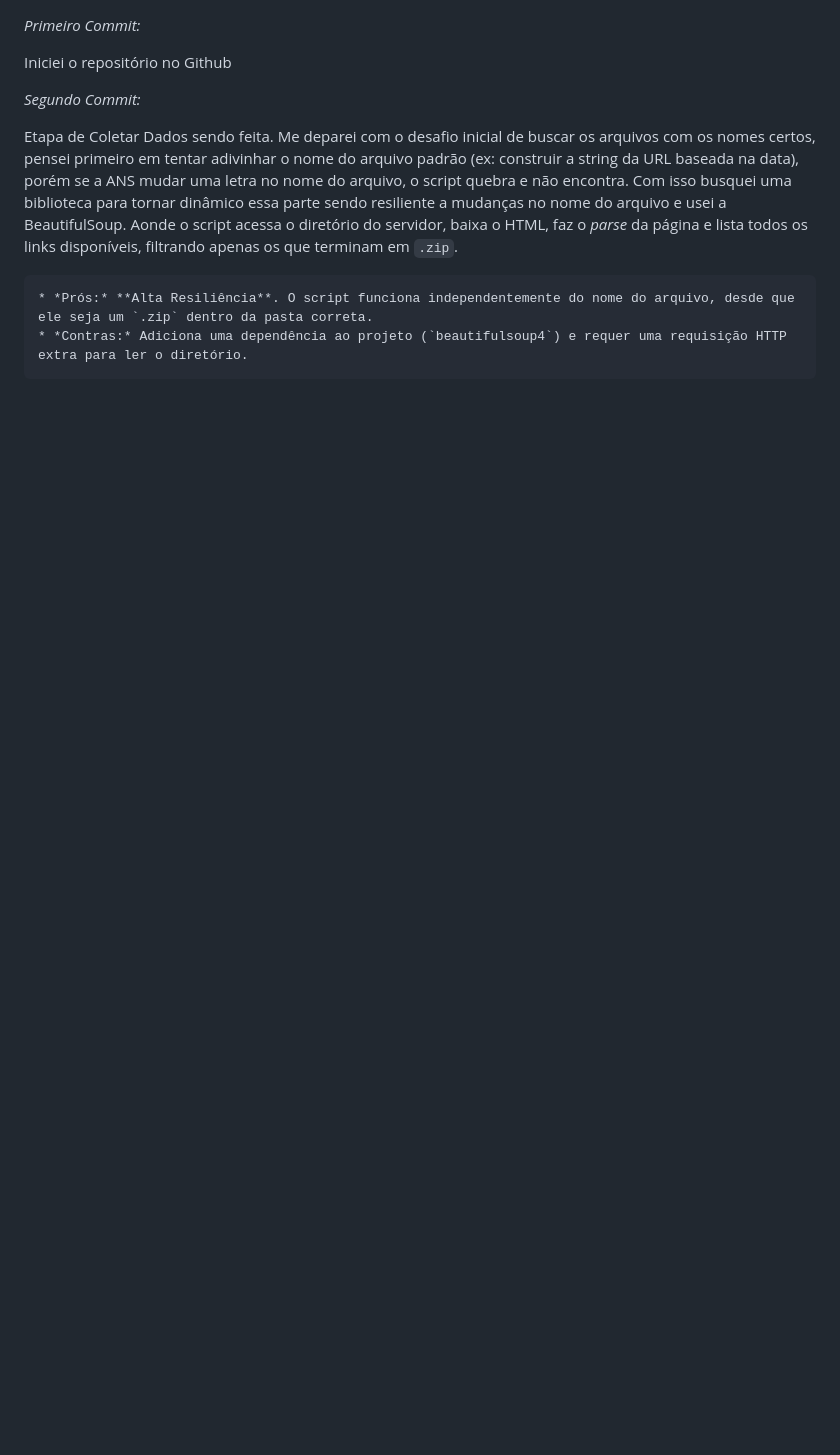
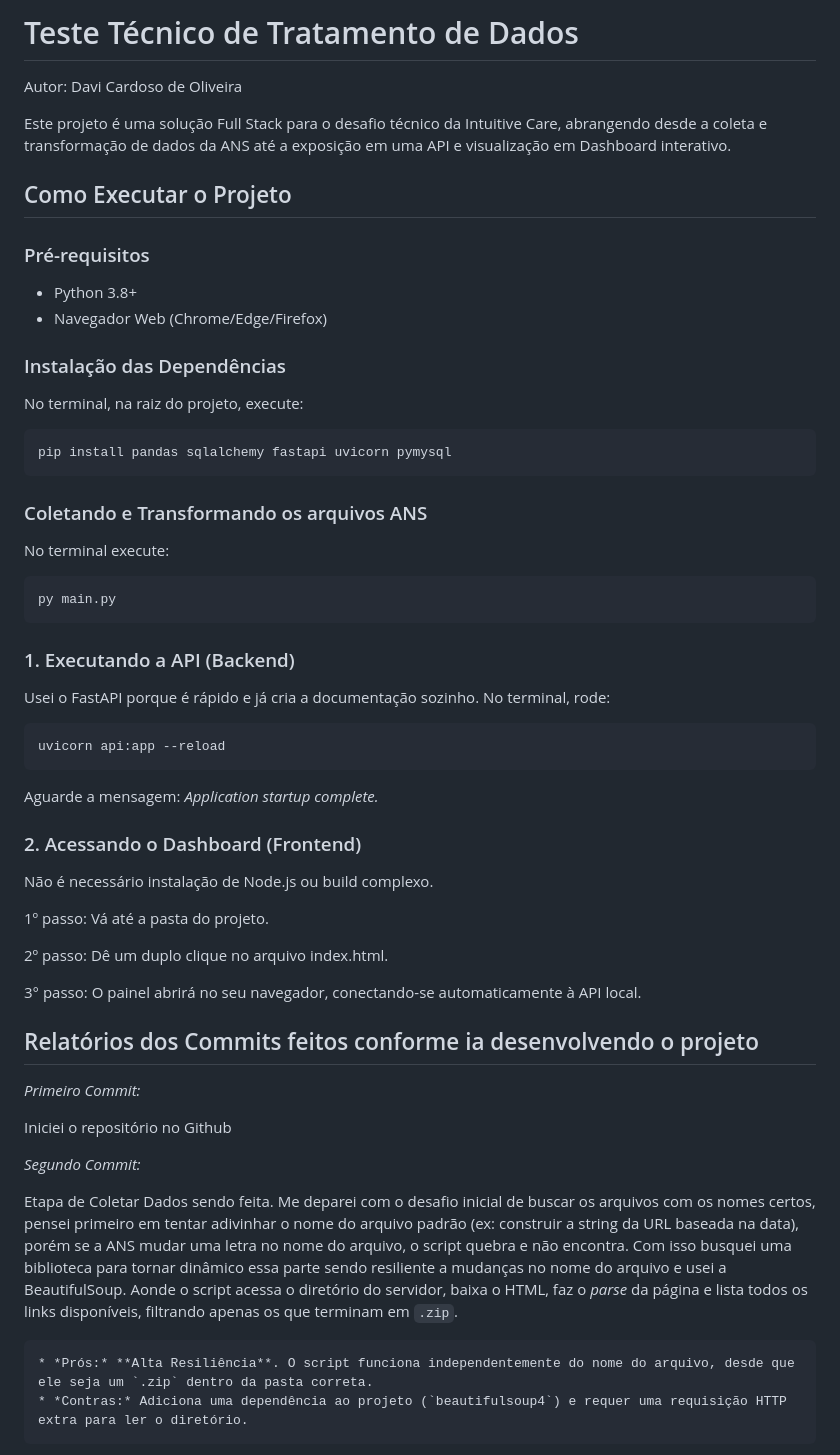
Before and after one commit to Davi-Cardos/Tratamento-de-Dados, a Markdown page: Readme.md, the part around one of its changes. Drawn GitHub-style; blank space fills up the shorter version.

````diff
--- a/Readme.md
+++ b/Readme.md
@@ -1,3 +1,43 @@
+# Teste Técnico de Tratamento de Dados
+
+Autor: Davi Cardoso de Oliveira
+
+Este projeto é uma solução Full Stack para o desafio técnico da Intuitive Care, abrangendo desde a coleta e transformação de dados da ANS até a exposição em uma API e visualização em Dashboard interativo.
+
+## Como Executar o Projeto
+
+### Pré-requisitos
+* Python 3.8+
+* Navegador Web (Chrome/Edge/Firefox)
+
+### Instalação das Dependências
+No terminal, na raiz do projeto, execute:
+```bash
+pip install pandas sqlalchemy fastapi uvicorn pymysql
+```
+### Coletando e Transformando os arquivos ANS
+No terminal execute:
+```bash
+py main.py
+```
+### 1. Executando a API (Backend)
+Usei o FastAPI porque é rápido e já cria a documentação sozinho. No terminal, rode:
+```bash
+uvicorn api:app --reload
+```
+Aguarde a mensagem: *Application startup complete.*
+
+### 2. Acessando o Dashboard (Frontend)
+Não é necessário instalação de Node.js ou build complexo.
+
+1º passo: Vá até a pasta do projeto.
+
+2º passo: Dê um duplo clique no arquivo index.html.
+
+3° passo: O painel abrirá no seu navegador, conectando-se automaticamente à API local.
+
+## Relatórios dos Commits feitos conforme ia desenvolvendo o projeto
+
 *Primeiro Commit:*
 
 Iniciei o repositório no Github
````
Also changed, not shown: other parts of Readme.md (+56 -0 lines).
